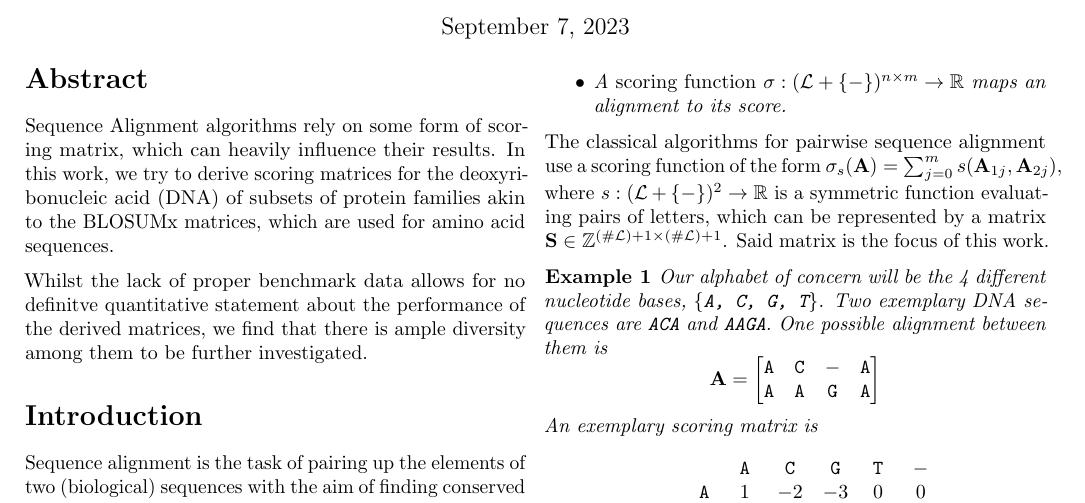
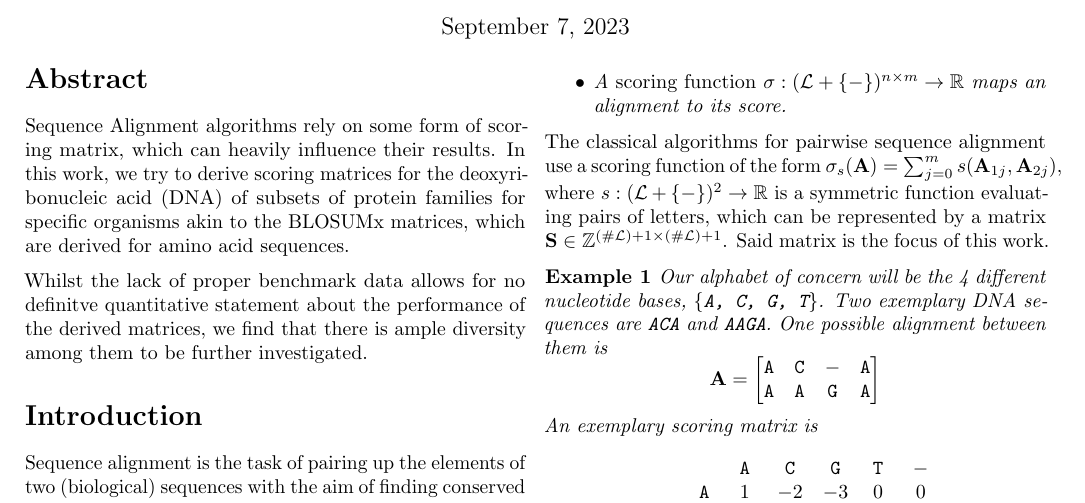
Before and after one commit to tmpr/bac-thesis, a LaTeX thesis (document/thesis.tex): part of page 1 of 6, cut so that both start at the same text. Compiled offline with pdfLaTeX.

Commit message:
Adapt abstract
The abstract was still in the status before we filtered for
specific organisms. This has been changed here.

```diff
--- a/document/thesis.tex
+++ b/document/thesis.tex
@@ -39,8 +39,9 @@
 \begin{abstract}
     Sequence Alignment algorithms rely on some form of scoring matrix,
     which can heavily influence their results. In this work, we try to derive
-    scoring matrices for the deoxyribonucleic acid (DNA) of subsets of protein families akin to
-    the BLOSUMx matrices, which are used for amino acid sequences.
+    scoring matrices for the deoxyribonucleic acid (DNA) of subsets of protein
+    families for specific organisms akin to
+    the BLOSUMx matrices, which are derived for amino acid sequences.
 
     Whilst the lack of proper benchmark data allows for no definitve quantitative
     statement about the performance of the derived matrices, we find that there is ample diversity among them to be further investigated.
```
